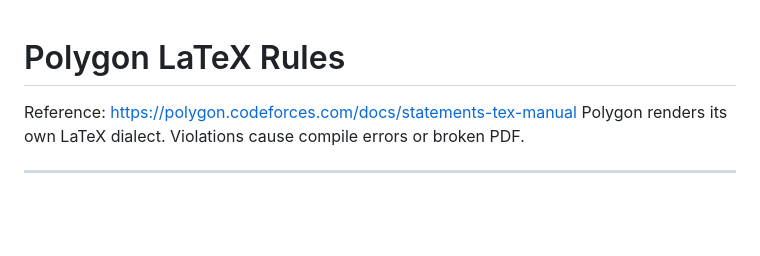
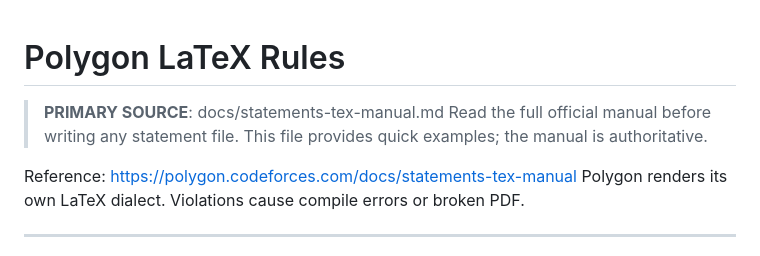
Before and after one commit to Ahmad-Faraj/Polygon-Agent, a Markdown page: docs/latex.md, the part around the change. Drawn GitHub-style; blank space fills up the shorter version.

```diff
--- a/docs/latex.md
+++ b/docs/latex.md
@@ -1,4 +1,8 @@
 # Polygon LaTeX Rules
+
+> **PRIMARY SOURCE**: docs/statements-tex-manual.md
+> Read the full official manual before writing any statement file.
+> This file provides quick examples; the manual is authoritative.
 
 Reference: https://polygon.codeforces.com/docs/statements-tex-manual
 Polygon renders its own LaTeX dialect. Violations cause compile errors or broken PDF.
```
Also changed, not shown: AGENTS.md (+7 -6 lines), docs/statements-tex-manual.md (added, +253 -0 lines).
